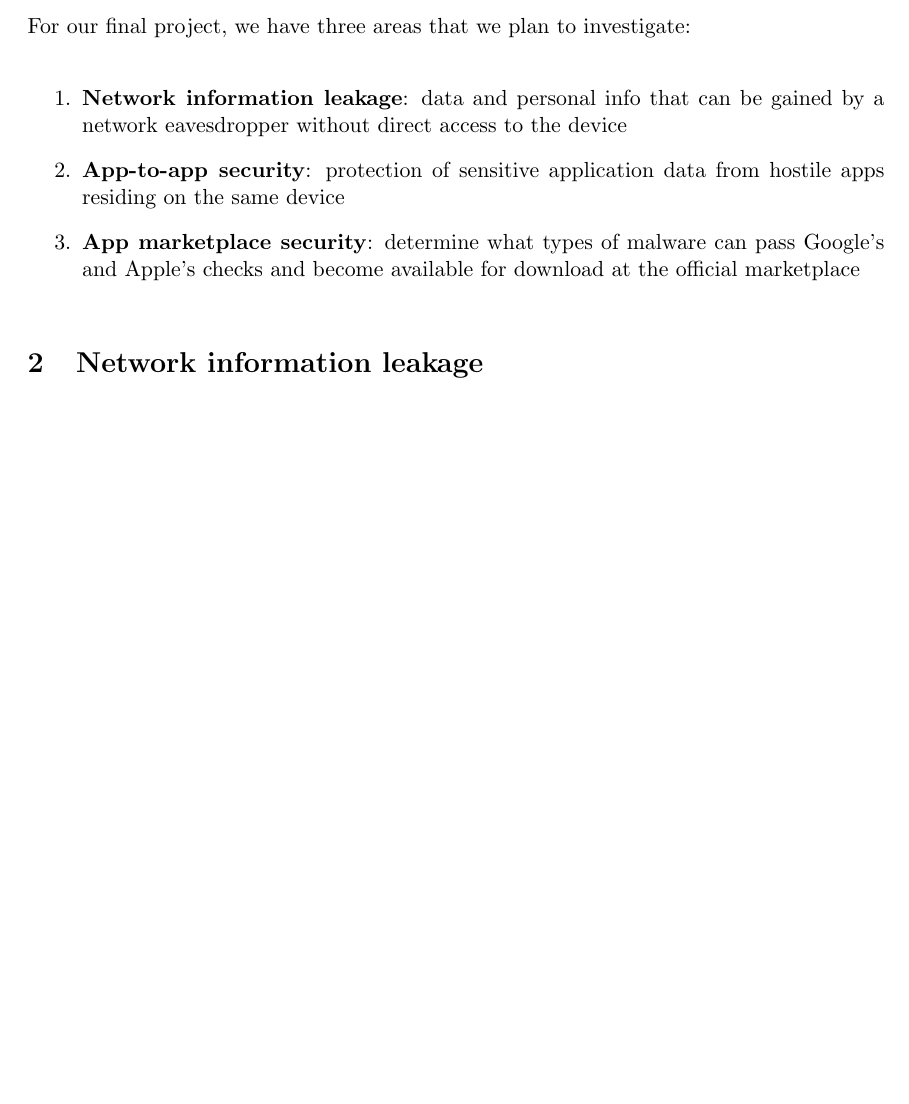
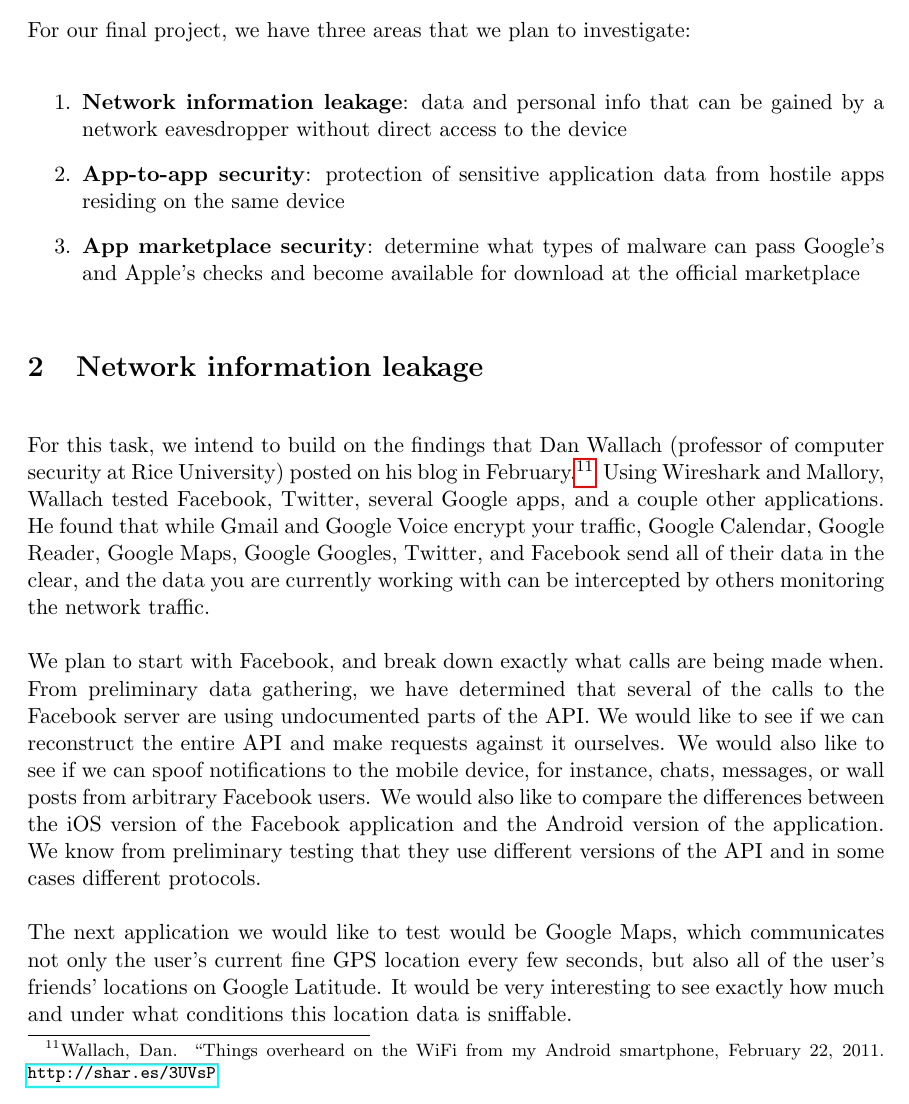
Before and after one commit to lizthegrey/MIT-6857-S11-Mobile-Device-Security, a LaTeX document (project_proposal/project_proposal.tex): part of page 3 of 3 before the commit and part of page 3 of 4 after it, cut so that both start at the same text, the shorter picture padded with empty space. Compiled offline with pdfLaTeX.

Commit message:
network info leakage

```diff
--- a/project_proposal/project_proposal.tex
+++ b/project_proposal/project_proposal.tex
@@ -36,6 +36,11 @@
 \end{enumerate}
 
 \section{Network information leakage}
+For this task, we intend to build on the findings that Dan Wallach (professor of computer security at Rice University) posted on his blog in February.\footnote{Wallach, Dan. ``Things overheard on the WiFi from my Android smartphone, February 22, 2011. \url{http://shar.es/3UVsP}} Using Wireshark and Mallory, Wallach tested Facebook, Twitter, several Google apps, and a couple other applications. He found that while Gmail and Google Voice encrypt your traffic, Google Calendar, Google Reader, Google Maps, Google Googles, Twitter, and Facebook send all of their data in the clear, and the data you are currently working with can be intercepted by others monitoring the network traffic.
+
+We plan to start with Facebook, and break down exactly what calls are being made when. From preliminary data gathering, we have determined that several of the calls to the Facebook server are using undocumented parts of the API. We would like to see if we can reconstruct the entire API and make requests against it ourselves. We would also like to see if we can spoof notifications to the mobile device, for instance, chats, messages, or wall posts from arbitrary Facebook users. We would also like to compare the differences between the iOS version of the Facebook application and the Android version of the application. We know from preliminary testing that they use different versions of the API and in some cases different protocols.
+
+The next application we would like to test would be Google Maps, which communicates not only the user's current fine GPS location every few seconds, but also all of the user's friends' locations on Google Latitude. It would be very interesting to see exactly how much and under what conditions this location data is sniffable.
 
 \section{App-to-app security}
 
```
Also changed, not shown: project_proposal/project_proposal.pdf, 3 other files.
